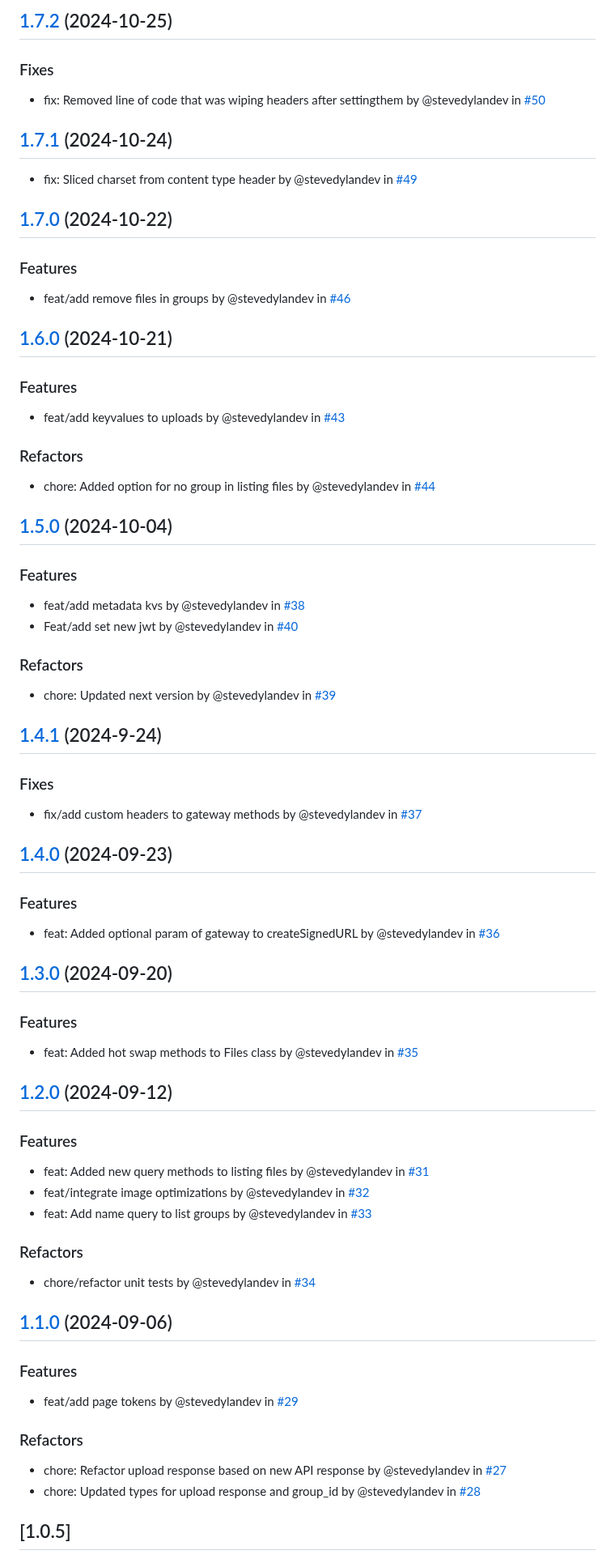
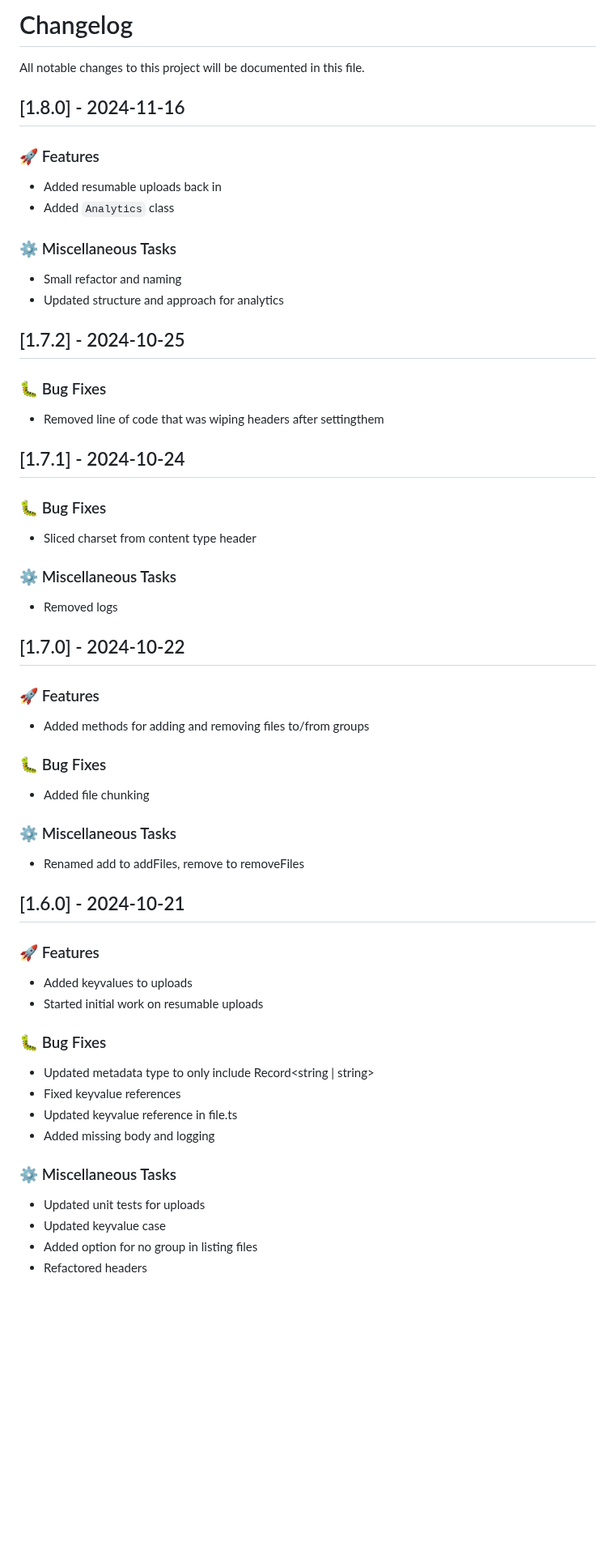
Before and after one commit to PinataCloud/pinata, a Markdown page: CHANGELOG.md, the part around one of its changes. Shown at 81% size. Drawn GitHub-style; blank space fills up the shorter version.

Commit message:
update changelog

```diff
--- a/CHANGELOG.md
+++ b/CHANGELOG.md
@@ -1,71 +1,67 @@
-## [1.7.2](https://github.com/PinataCloud/pinata/compare/v1.7.1...v1.7.2) (2024-10-25)
+# Changelog
 
-### Fixes
+All notable changes to this project will be documented in this file.
 
-- fix: Removed line of code that was wiping headers after settingthem by @stevedylandev in [#50](https://github.com/PinataCloud/pinata/pull/50)
+## [1.8.0] - 2024-11-16
 
-## [1.7.1](https://github.com/PinataCloud/pinata/compare/v1.7.0...v1.7.1) (2024-10-24)
+### 🚀 Features
 
-- fix: Sliced charset from content type header by @stevedylandev in [#49](https://github.com/PinataCloud/pinata/pull/49)
+- Added resumable uploads back in
+- Added `Analytics` class
 
-## [1.7.0](https://github.com/PinataCloud/pinata/compare/v1.6.0...v1.7.0) (2024-10-22)
+### ⚙️ Miscellaneous Tasks
 
-### Features
+- Small refactor and naming
+- Updated structure and approach for analytics
 
-- feat/add remove files in groups by @stevedylandev in [#46](https://github.com/PinataCloud/pinata/pull/46)
+## [1.7.2] - 2024-10-25
 
-## [1.6.0](https://github.com/PinataCloud/pinata/compare/v1.5.0...v1.6.0) (2024-10-21)
+### 🐛 Bug Fixes
 
-### Features
-- feat/add keyvalues to uploads by @stevedylandev in [#43](https://github.com/PinataCloud/pinata/pull/43)
+- Removed line of code that was wiping headers after settingthem
 
-### Refactors
-- chore: Added option for no group in listing files by @stevedylandev in [#44](https://github.com/PinataCloud/pinata/pull/44)
+## [1.7.1] - 2024-10-24
 
-## [1.5.0](https://github.com/PinataCloud/pinata/compare/v1.4.1...v1.5.0) (2024-10-04)
+### 🐛 Bug Fixes
 
-### Features
-- feat/add metadata kvs by @stevedylandev in [#38](https://github.com/PinataCloud/pinata/pull/38)
-- Feat/add set new jwt by @stevedylandev in [#40](https://github.com/PinataCloud/pinata/pull/40)
+- Sliced charset from content type header
 
-### Refactors
-- chore: Updated next version by @stevedylandev in [#39](https://github.com/PinataCloud/pinata/pull/39)
+### ⚙️ Miscellaneous Tasks
 
-## [1.4.1](https://github.com/PinataCloud/pinata/compare/v1.4.0...v1.4.1) (2024-9-24)
+- Removed logs
 
-### Fixes
+## [1.7.0] - 2024-10-22
 
-- fix/add custom headers to gateway methods by @stevedylandev in [#37](https://github.com/PinataCloud/pinata/pull/37)
+### 🚀 Features
 
-## [1.4.0](https://github.com/PinataCloud/pinata/compare/v1.3.0...v1.4.0) (2024-09-23)
+- Added methods for adding and removing files to/from groups
 
-### Features
+### 🐛 Bug Fixes
 
-- feat: Added optional param of gateway to createSignedURL by @stevedylandev in [#36](https://github.com/PinataCloud/pinata/pull/36)
+- Added file chunking
 
-## [1.3.0](https://github.com/PinataCloud/pinata/compare/v1.2.0...v1.3.0) (2024-09-20)
+### ⚙️ Miscellaneous Tasks
 
-### Features
-- feat: Added hot swap methods to Files class by @stevedylandev in [#35](https://github.com/PinataCloud/pinata/pull/35)
+- Renamed add to addFiles, remove to removeFiles
 
-## [1.2.0](https://github.com/PinataCloud/pinata/compare/v1.1.0...v1.2.0) (2024-09-12)
+## [1.6.0] - 2024-10-21
 
-### Features
-- feat: Added new query methods to listing files by @stevedylandev in [#31](https://github.com/PinataCloud/pinata/pull/31)
-- feat/integrate image optimizations by @stevedylandev in [#32](https://github.com/PinataCloud/pinata/pull/32)
-- feat: Add name query to list groups by @stevedylandev in [#33](https://github.com/PinataCloud/pinata/pull/33)
+### 🚀 Features
 
-### Refactors
-- chore/refactor unit tests by @stevedylandev in [#34](https://github.com/PinataCloud/pinata/pull/34)
+- Added keyvalues to uploads
+- Started initial work on resumable uploads
 
-## [1.1.0](https://github.com/PinataCloud/pinata/compare/v1.0.5...v1.1.0) (2024-09-06)
+### 🐛 Bug Fixes
 
-### Features
-- feat/add page tokens by @stevedylandev in [#29](https://github.com/PinataCloud/pinata/pull/29)
+- Updated metadata type to only include Record<string | string>
+- Fixed keyvalue references
+- Updated keyvalue reference in file.ts
+- Added missing body and logging
 
-### Refactors
-- chore: Refactor upload response based on new API response by @stevedylandev in [#27](https://github.com/PinataCloud/pinata/pull/27)
-- chore: Updated types for upload response and group_id by @stevedylandev in [#28](https://github.com/PinataCloud/pinata/pull/28)
+### ⚙️ Miscellaneous Tasks
 
-## [1.0.5]
+- Updated unit tests for uploads
+- Updated keyvalue case
+- Added option for no group in listing files
+- Refactored headers
 
```
Also changed, not shown: other parts of CHANGELOG.md (+154 -53 lines).
